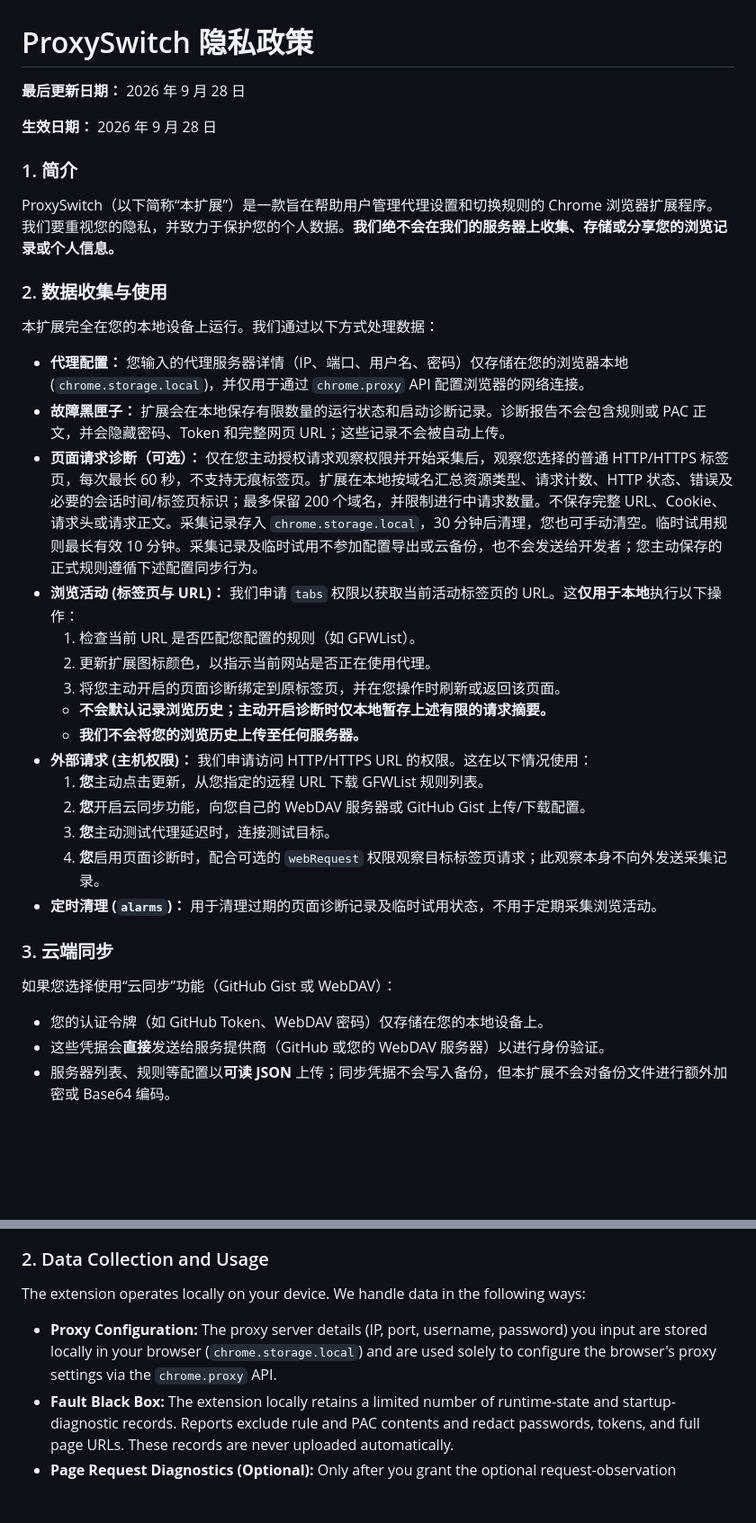
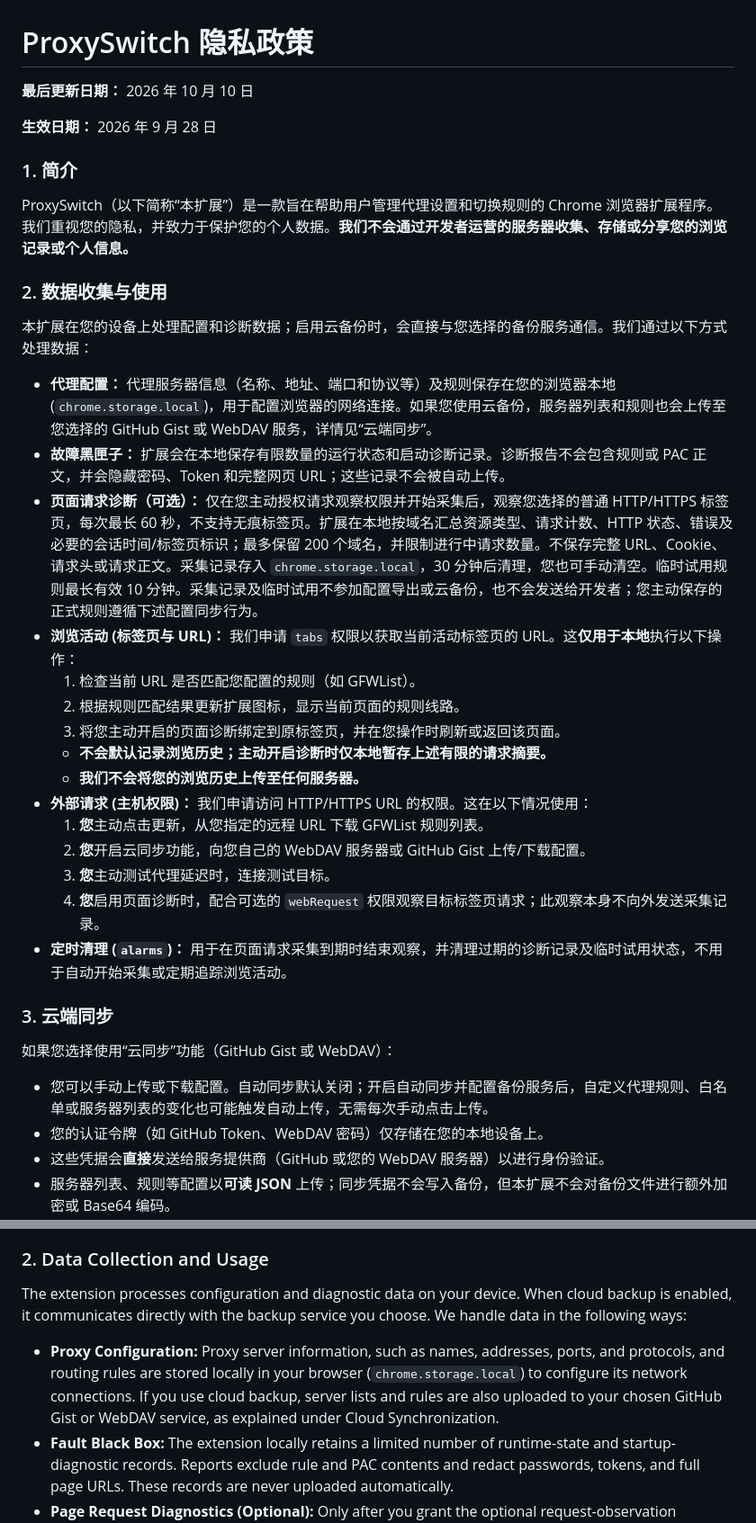
Before and after one commit to DMSQ-creator/ProxySwitch, a Markdown page: Privacy.md, 2 parts joined by grey strips. Shown at 90% size. Drawn GitHub-style; blank space fills up the shorter version.

```diff
--- a/Privacy.md
+++ b/Privacy.md
@@ -1,21 +1,21 @@
 # ProxySwitch 隐私政策
 
-**最后更新日期：** 2026 年 9 月 28 日
+**最后更新日期：** 2026 年 10 月 10 日
 
 **生效日期：** 2026 年 9 月 28 日
 
 ### 1. 简介
-ProxySwitch（以下简称“本扩展”）是一款旨在帮助用户管理代理设置和切换规则的 Chrome 浏览器扩展程序。我们要重视您的隐私，并致力于保护您的个人数据。**我们绝不会在我们的服务器上收集、存储或分享您的浏览记录或个人信息。**
+ProxySwitch（以下简称“本扩展”）是一款旨在帮助用户管理代理设置和切换规则的 Chrome 浏览器扩展程序。我们重视您的隐私，并致力于保护您的个人数据。**我们不会通过开发者运营的服务器收集、存储或分享您的浏览记录或个人信息。**
 
 ### 2. 数据收集与使用
-本扩展完全在您的本地设备上运行。我们通过以下方式处理数据：
+本扩展在您的设备上处理配置和诊断数据；启用云备份时，会直接与您选择的备份服务通信。我们通过以下方式处理数据：
 
-*   **代理配置：** 您输入的代理服务器详情（IP、端口、用户名、密码）仅存储在您的浏览器本地 (`chrome.storage.local`)，并仅用于通过 `chrome.proxy` API 配置浏览器的网络连接。
+*   **代理配置：** 代理服务器信息（名称、地址、端口和协议等）及规则保存在您的浏览器本地 (`chrome.storage.local`)，用于配置浏览器的网络连接。如果您使用云备份，服务器列表和规则也会上传至您选择的 GitHub Gist 或 WebDAV 服务，详情见“云端同步”。
 *   **故障黑匣子：** 扩展会在本地保存有限数量的运行状态和启动诊断记录。诊断报告不会包含规则或 PAC 正文，并会隐藏密码、Token 和完整网页 URL；这些记录不会被自动上传。
 *   **页面请求诊断（可选）：** 仅在您主动授权请求观察权限并开始采集后，观察您选择的普通 HTTP/HTTPS 标签页，每次最长 60 秒，不支持无痕标签页。扩展在本地按域名汇总资源类型、请求计数、HTTP 状态、错误及必要的会话时间/标签页标识；最多保留 200 个域名，并限制进行中请求数量。不保存完整 URL、Cookie、请求头或请求正文。采集记录存入 `chrome.storage.local`，30 分钟后清理，您也可手动清空。临时试用规则最长有效 10 分钟。采集记录及临时试用不参加配置导出或云备份，也不会发送给开发者；您主动保存的正式规则遵循下述配置同步行为。
 *   **浏览活动 (标签页与 URL)：** 我们申请 `tabs` 权限以获取当前活动标签页的 URL。这**仅用于本地**执行以下操作：
     1.  检查当前 URL 是否匹配您配置的规则（如 GFWList）。
-    2.  更新扩展图标颜色，以指示当前网站是否正在使用代理。
+    2.  根据规则匹配结果更新扩展图标，显示当前页面的规则线路。
     3.  将您主动开启的页面诊断绑定到原标签页，并在您操作时刷新或返回该页面。
     *   **不会默认记录浏览历史；主动开启诊断时仅本地暂存上述有限的请求摘要。**
     *   **我们不会将您的浏览历史上传至任何服务器。**
@@ -24,10 +24,11 @@ ProxySwitch（以下简称“本扩展”）是一款旨在帮助用户管理代
     2.  **您**开启云同步功能，向您自己的 WebDAV 服务器或 GitHub Gist 上传/下载配置。
     3.  **您**主动测试代理延迟时，连接测试目标。
     4.  **您**启用页面诊断时，配合可选的 `webRequest` 权限观察目标标签页请求；此观察本身不向外发送采集记录。
-*   **定时清理 (`alarms`)：** 用于清理过期的页面诊断记录及临时试用状态，不用于定期采集浏览活动。
+*   **定时清理 (`alarms`)：** 用于在页面请求采集到期时结束观察，并清理过期的诊断记录及临时试用状态，不用于自动开始采集或定期追踪浏览活动。
 
 ### 3. 云端同步
 如果您选择使用“云同步”功能（GitHub Gist 或 WebDAV）：
+*   您可以手动上传或下载配置。自动同步默认关闭；开启自动同步并配置备份服务后，自定义代理规则、白名单或服务器列表的变化也可能触发自动上传，无需每次手动点击上传。
 *   您的认证令牌（如 GitHub Token、WebDAV 密码）仅存储在您的本地设备上。
 *   这些凭据会**直接**发送给服务提供商（GitHub 或您的 WebDAV 服务器）以进行身份验证。
 *   服务器列表、规则等配置以**可读 JSON** 上传；同步凭据不会写入备份，但本扩展不会对备份文件进行额外加密或 Base64 编码。
@@ -59,9 +60,9 @@ ProxySwitch（以下简称“本扩展”）是一款旨在帮助用户管理代
 ProxySwitch ("we", "our", or "the extension") is a Chrome browser extension designed to help users manage proxy settings and switch rules. We value your privacy and are committed to protecting your personal data. **We do not collect, store, or share your browsing history or personal information on our servers.**
 
 ### 2. Data Collection and Usage
-The extension operates locally on your device. We handle data in the following ways:
+The extension processes configuration and diagnostic data on your device. When cloud backup is enabled, it communicates directly with the backup service you choose. We handle data in the following ways:
 
-*   **Proxy Configuration:** The proxy server details (IP, port, username, password) you input are stored locally in your browser (`chrome.storage.local`) and are used solely to configure the browser's proxy settings via the `chrome.proxy` API.
+*   **Proxy Configuration:** Proxy server information, such as names, addresses, ports, and protocols, and routing rules are stored locally in your browser (`chrome.storage.local`) to configure its network connections. If you use cloud backup, server lists and rules are also uploaded to your chosen GitHub Gist or WebDAV service, as explained under Cloud Synchronization.
 *   **Fault Black Box:** The extension locally retains a limited number of runtime-state and startup-diagnostic records. Reports exclude rule and PAC contents and redact passwords, tokens, and full page URLs. These records are never uploaded automatically.
 *   **Page Request Diagnostics (Optional):** Only after you grant the optional request-observation permission and start a capture, the extension observes your selected normal HTTP/HTTPS tab for up to 60 seconds. Incognito tabs are not supported. Local domain summaries contain resource types, request counts, HTTP statuses, errors, and necessary session timestamps/tab identifiers. At most 200 domains are retained, and in-flight requests are bounded. Full URLs, cookies, request headers, and request bodies are not saved. Capture records are stored in `chrome.storage.local`, cleaned up after 30 minutes, and can be cleared manually. Temporary trial rules last at most 10 minutes. Captures and trials are excluded from configuration export and cloud backup and are not sent to the developer; permanent rules you explicitly save follow the configuration-sync behavior below.
 *   **Browsing Activity (Tabs & URLs):** We request the `tabs` permission to access the URL of the active tab. This is used **strictly locally** to:
```
Also changed, not shown: other parts of Privacy.md (+4 -3 lines), Privacy_Policy.md (+19 -13 lines).
